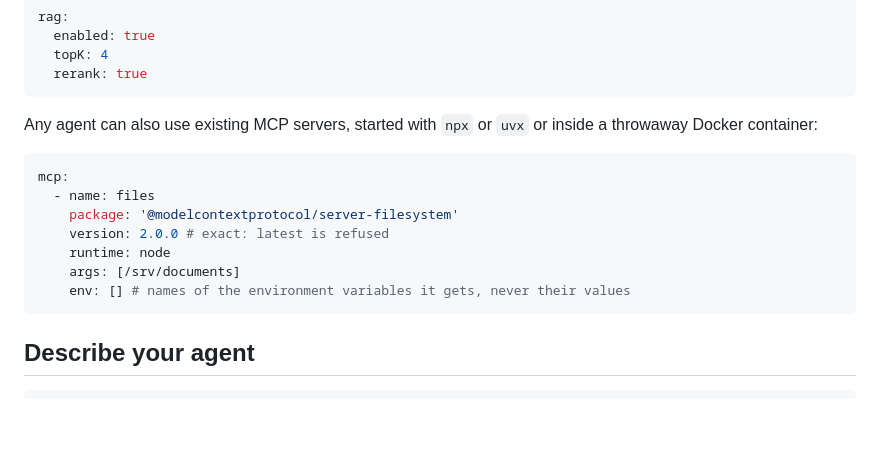
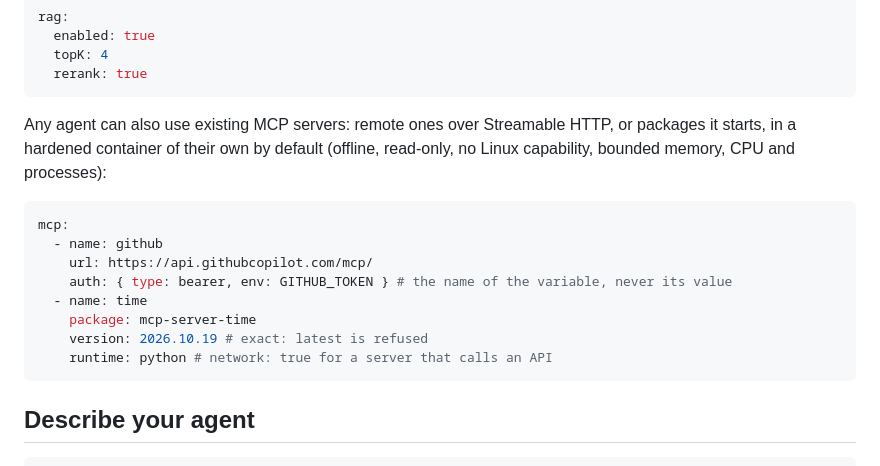
Before and after one commit to mehdiAyari/gen-agent, a Markdown page: README.md, the part around the change. Drawn GitHub-style; blank space fills up the shorter version.

Commit message:
docs: present remote and isolated MCP servers

````diff
--- a/README.md
+++ b/README.md
@@ -153,16 +153,18 @@ rag:
   rerank: true
 ```
 
-Any agent can also use existing MCP servers, started with `npx` or `uvx` or inside a throwaway Docker container:
+Any agent can also use existing MCP servers: remote ones over Streamable HTTP, or packages it starts, in a hardened
+container of their own by default (offline, read-only, no Linux capability, bounded memory, CPU and processes):
 
 ```yaml
 mcp:
-  - name: files
-    package: '@modelcontextprotocol/server-filesystem'
-    version: 2.0.0 # exact: latest is refused
-    runtime: node
-    args: [/srv/documents]
-    env: [] # names of the environment variables it gets, never their values
+  - name: github
+    url: https://api.githubcopilot.com/mcp/
+    auth: { type: bearer, env: GITHUB_TOKEN } # the name of the variable, never its value
+  - name: time
+    package: mcp-server-time
+    version: 2026.10.19 # exact: latest is refused
+    runtime: python # network: true for a server that calls an API
 ```
 
 ## Describe your agent
````
Also changed, not shown: CHANGELOG.md (+5 -0 lines).
